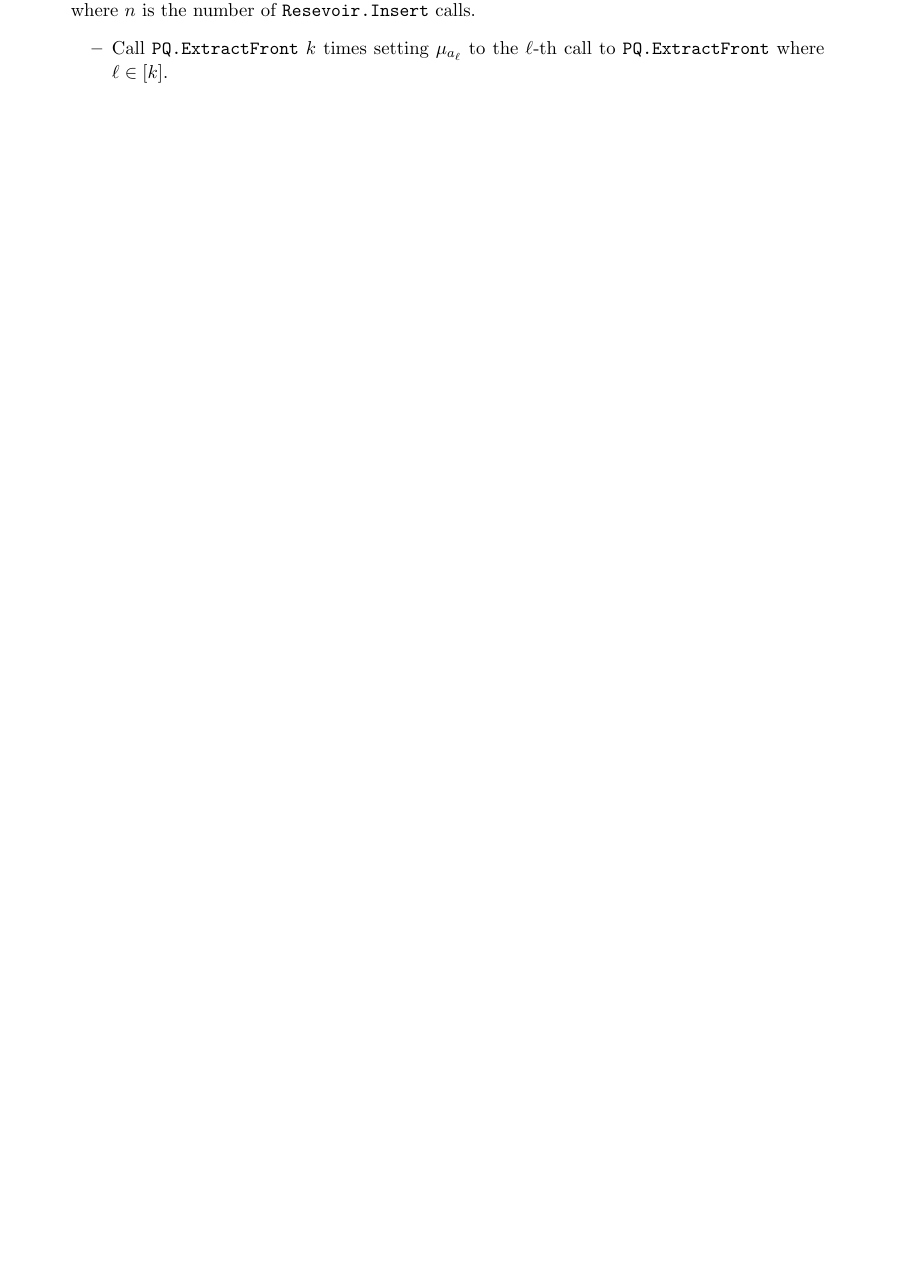
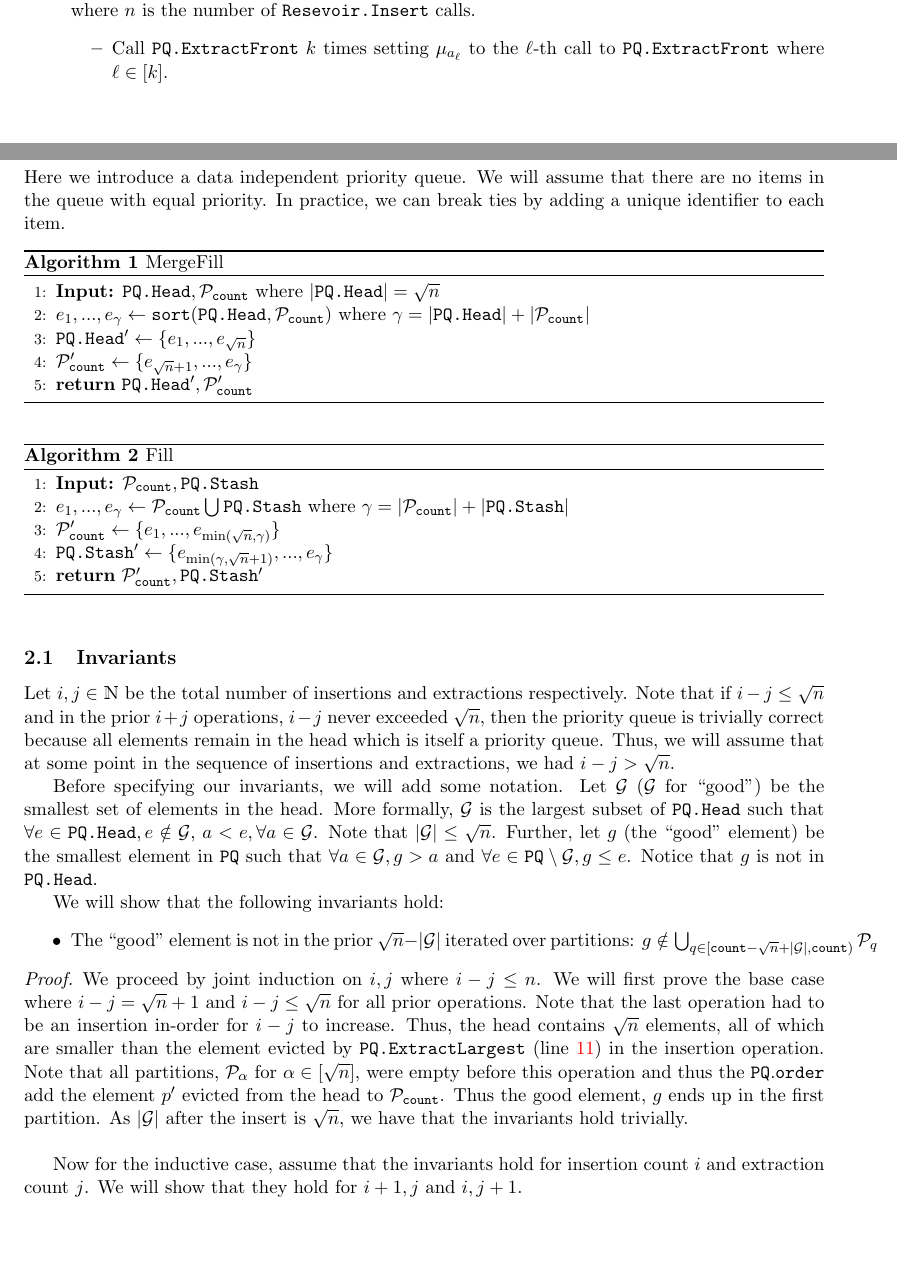
Before and after one commit to Lev-Stambler/secret-leader, a LaTeX document (Main.tex, which reads sections/PQ.tex): part of page 5 of 13 before the commit and two parts of pages 5 and 6 of 17 after it, the two joined at a grey line, cut so that both start at the same text, the shorter picture padded with empty space. The pictures show the PDF file Main.pdf that the author committed with the source.

Commit message:
clean up

```diff
--- /dev/null
+++ b/sections/PQ.tex
@@ -0,0 +1,7 @@
+\section{Data Independent Priority Queue}
+Here we introduce a data independent priority queue. We will assume that there are no items in the queue
+with equal priority. In practice, we can break ties by adding a unique identifier to each item.
+
+\newcommand{\PQhead}{\texttt{PQ.Head}}
+\newcommand{\PQstash}{\texttt{PQ.Stash}}
+\newcommand{\PQcounter}{{\texttt{count}}}
@@ -0,0 +39,69 @@
+\begin{algorithm}
+	\caption{Data Independent Priority Queue}
+	\label{alg:DIQueue}
+	\begin{algorithmic}[1]
+		\Function{$\PQInit$}{}
+		\State $\PQcounter \gets 0$
+		\State $\PQhead \gets \PQInit_\sqrtn$
+		\State $\PQpartition_1, \cdots, \PQpartition_\sqrtn \gets \emptyset$
+		\State $\PQstash \gets \emptyset$
+		\EndFunction
+		\Function{$\PQInsert$}{$p$}
+		\If{$|\PQhead| < \sqrtn$}
+		\State $\PQhead \gets \PQInsert(\PQhead, p)$
+		\Else
+		\State $\PQhead \gets \PQInsert(\PQhead, p)$
+		\State $\PQhead, p' \gets \texttt{PQ.Head.ExtractLargest}$ \label{algline:PQExtractIns}
+		\State $\PQstash \gets \PQstash \bigcup \{p'\}$
+		% \State $\PQcounterIns \gets \PQcounterIns + 1 \mod \sqrtn$
+		\EndIf
+		\State Call $\texttt{Order}()$ \label{algline:PQOrderIns}
+		\EndFunction
+		\Function{$\PQExtract$}{}
+		\State $\PQhead, p \gets \PQhead\texttt{.Front}$
+		\State $p' \gets \texttt{GetLargest}(\PQstash)$
+		% \State If $p > p'$,
+		\If{$p > p'$} Remove the front most element, $p$, from $\PQhead$ and set $r = p$.
+		\Else \; Remove $p'$ from the stash and set $ r = p'$
+		\EndIf
+		\State Call $\texttt{Order}()$
+		\State \Return $r$
+		\EndFunction
+		\Function{$\PQOrder$}{}
+		\State $\PQpartition_{\PQcounter}, \PQstash \gets \Fill(\PQpartition_\PQcounter, \PQstash)$
+		\State $\PQhead, \PQpartition_\PQcounter \gets \MergeFill(\PQhead, \PQpartition_\PQcounter)$
+		\State $\PQcounter \gets \PQcounter + 1 \mod \sqrtn$
+		\EndFunction
+	\end{algorithmic}
+\end{algorithm}
+% TODO: stash is always empty?? Maybe not...
+
+
+\subsection{Invariants}
+\label{subsec:invariants}
+Let $i, j \in \N$ be the total number of insertions and extractions respectively. Note that if $i - j \leq \sqrtn$
+and in the prior $i + j$ operations, $i - j$ never exceeded $\sqrtn$, then the priority queue is trivially correct because all elements remain in the head which is itself a priority queue.
+Thus, we will assume that at some point in the sequence of insertions and extractions, we had $i - j > \sqrtn$.
+
+Before specifying our invariants, we will add some notation. Let $\good$ ($\good$ for ``good'') be the smallest set of elements in the head. More formally,
+$\good$ is the largest subset of $\PQhead$ such that $\forall e \in \PQhead, e \notin \good$, $a < e, \forall a \in \good$. Note that $|\good| \leq \sqrtn$.
+Further, let $g$ (the ``good'' element) be the smallest element in $\PQ$ such that $\forall a \in \good, g > a$ and $\forall e \in \PQ \setminus \good, g \leq e$.
+Notice that $g$ is not in $\PQhead$.
+
+We will show that the following invariants hold:
+\begin{itemize}
+	\item The ``good'' element is not in the prior $\sqrtn - |\good|$ iterated over partitions: $g \notin \bigcup_{q \in [\PQcounter - \sqrtn + |\good|, \PQcounter)} \PQpartition_q$
+\end{itemize}
+
+\begin{proof}
+We proceed by joint induction on $i, j$ where $i - j \leq n$.
+We will first prove the base case where $i - j = \sqrtn + 1$ and $i - j \leq \sqrtn$ for all prior operations.
+Note that the last operation had to be an insertion in-order for $i - j$ to increase. Thus, the head contains $\sqrtn$ elements, all of which are smaller than the element evicted by $\texttt{PQ.ExtractLargest}$ (line~\ref{algline:PQExtractIns}) in the insertion operation.
+Note that all partitions, $\PQpartition_\alpha$ for $\alpha \in [\sqrtn]$, were empty before this operation and thus the $\PQ.\texttt{order}$
+add the element $p'$ evicted from the head to $\PQpartition_\PQcounter$. Thus the good element, $g$ ends up in the first partition.
+As $|\good|$ after the insert is $\sqrtn$, we have that the invariants hold trivially.\\
+
+
+Now for the inductive case, assume that the invariants hold for insertion count $i$ and extraction count $j$. We will show that they hold for $i + 1, j$ and $i, j + 1$.
+\paragraph*{Case 1: $i + 1, j$}
+\label{proof:case1}
@@ -0,0 +116 @@
+that $g \notin \bigcup_{q \in [\PQcounter + 1 - \sqrtn + |\good|, \PQcounter + 1)} \PQpartition_q$.\\
@@ -0,0 +132,4 @@
+\end{proof}
+
+\subsection{Correctness Proof}
+Assuming that the invariants hold in \cref{subsec:invariants}, we will show that the algorithm is correct.
```
Also changed, not shown: Main.tex (+3 -0 lines), sections/TFHEMalSec.tex (+21 -19 lines), Main.pdf, sections/PQ.tex (167 more changed lines).
